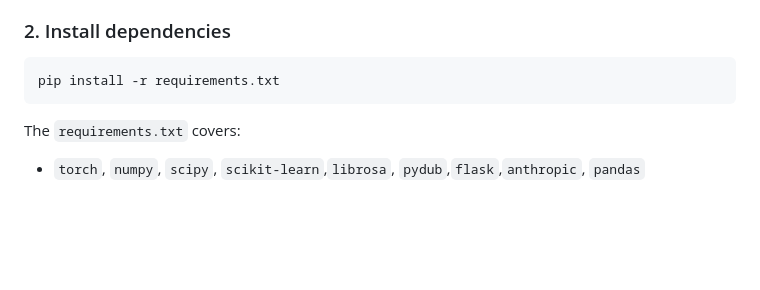
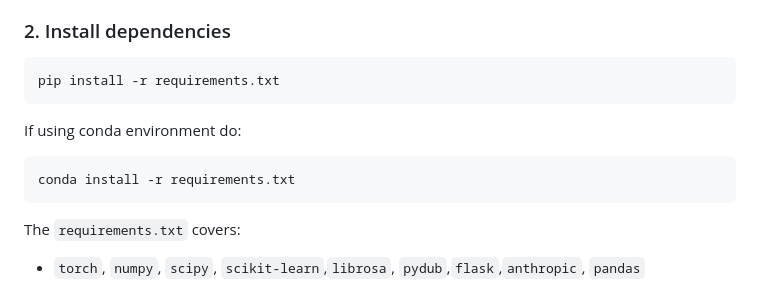
Before and after one commit to stevecho0101/Structure_Aware_DJ_Transition, a Markdown page: README.md, the part around the change. GitHub-like rendering; blank space fills up the shorter version.

Commit message:
Include conda installation instructions in README
Added instructions for installing dependencies using conda.

````diff
--- a/README.md
+++ b/README.md
@@ -42,6 +42,10 @@ Structure_Aware_DJ_Transition/
 
 ```
 pip install -r requirements.txt
+```
+If using conda environment do:
+```
+conda install -r requirements.txt
 ```
 
 The `requirements.txt` covers:
````
